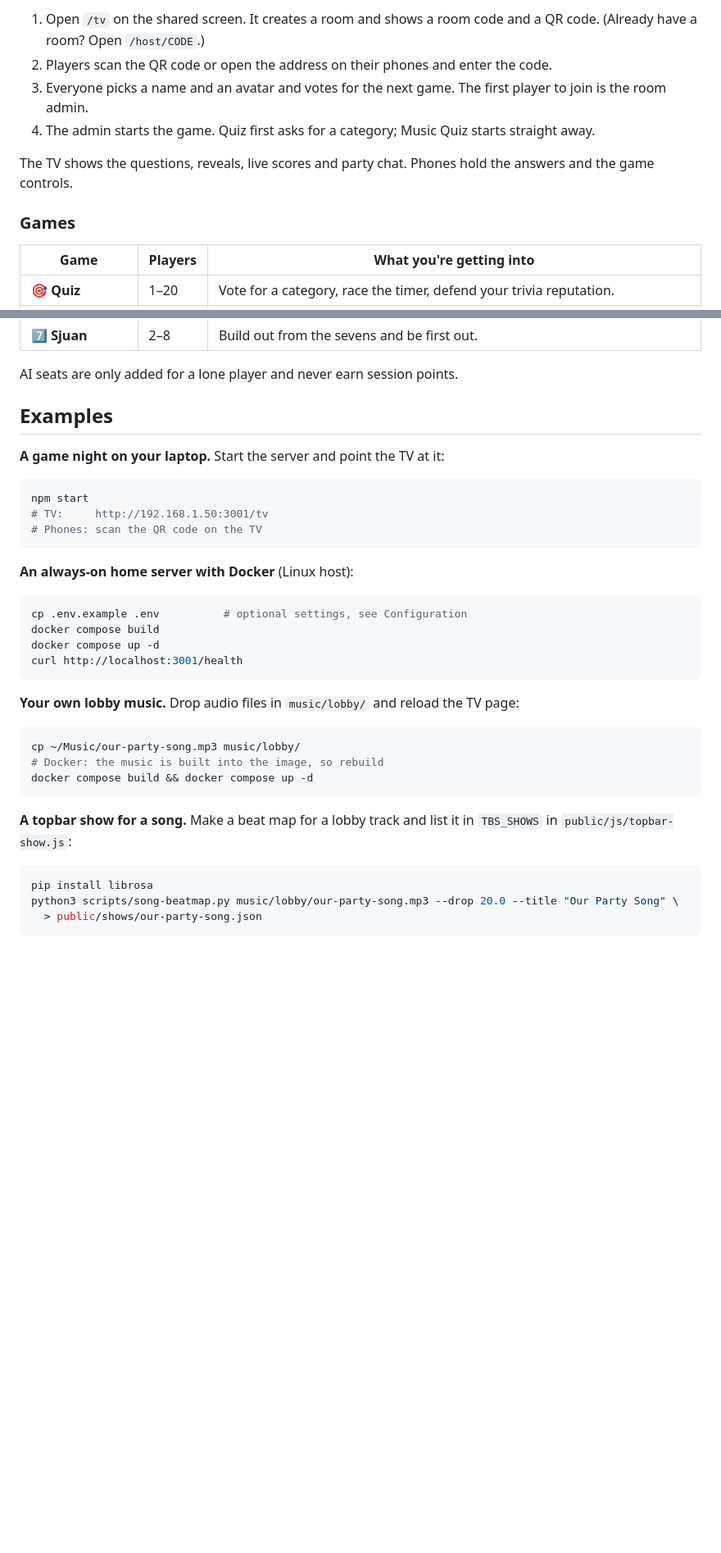
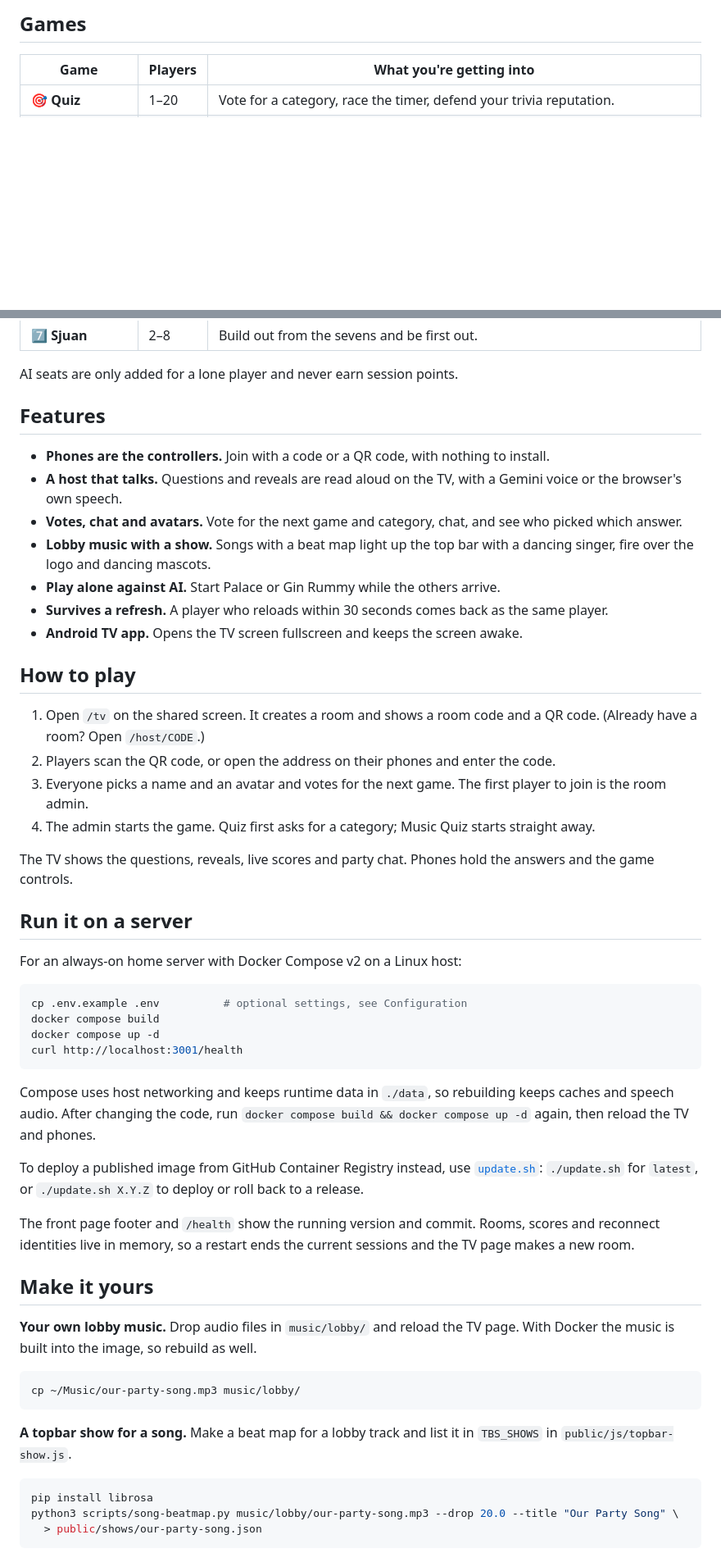
Before and after one commit to small-hours-games/small-hours, a Markdown page: README.md, 2 parts joined by grey strips. Shown at 82% size. GitHub-like rendering; blank space fills up the shorter version.

````diff
--- a/README.md
+++ b/README.md
@@ -79,12 +49,5 @@ Then find the computer's address on your network (for example `192.168.1.50`) an
 
-1. Open `/tv` on the shared screen. It creates a room and shows a room code and a QR code. (Already have a room? Open `/host/CODE`.)
-2. Players scan the QR code or open the address on their phones and enter the code.
-3. Everyone picks a name and an avatar and votes for the next game. The first player to join is the room admin.
-4. The admin starts the game. Quiz first asks for a category; Music Quiz starts straight away.
-
-The TV shows the questions, reveals, live scores and party chat. Phones hold the answers and the game controls.
-
-### Games
+## Games
 
 | Game | Players | What you're getting into |
 | --- | --- | --- |
@@ -96,17 +59,28 @@ The TV shows the questions, reveals, live scores and party chat. Phones hold the
 
 AI seats are only added for a lone player and never earn session points.
 
-## Examples
+## Features
 
-**A game night on your laptop.** Start the server and point the TV at it:
+- **Phones are the controllers.** Join with a code or a QR code, with nothing to install.
+- **A host that talks.** Questions and reveals are read aloud on the TV, with a Gemini voice or the browser's own speech.
+- **Votes, chat and avatars.** Vote for the next game and category, chat, and see who picked which answer.
+- **Lobby music with a show.** Songs with a beat map light up the top bar with a dancing singer, fire over the logo and dancing mascots.
+- **Play alone against AI.** Start Palace or Gin Rummy while the others arrive.
+- **Survives a refresh.** A player who reloads within 30 seconds comes back as the same player.
+- **Android TV app.** Opens the TV screen fullscreen and keeps the screen awake.
 
-```bash
-npm start
-# TV:     http://192.168.1.50:3001/tv
-# Phones: scan the QR code on the TV
-```
+## How to play
 
-**An always-on home server with Docker** (Linux host):
+1. Open `/tv` on the shared screen. It creates a room and shows a room code and a QR code. (Already have a room? Open `/host/CODE`.)
+2. Players scan the QR code, or open the address on their phones and enter the code.
+3. Everyone picks a name and an avatar and votes for the next game. The first player to join is the room admin.
+4. The admin starts the game. Quiz first asks for a category; Music Quiz starts straight away.
+
+The TV shows the questions, reveals, live scores and party chat. Phones hold the answers and the game controls.
+
+## Run it on a server
+
+For an always-on home server with Docker Compose v2 on a Linux host:
 
 ```bash
 cp .env.example .env          # optional settings, see Configuration
@@ -115,15 +89,21 @@ docker compose up -d
 curl http://localhost:3001/health
 ```
 
-**Your own lobby music.** Drop audio files in `music/lobby/` and reload the TV page:
+Compose uses host networking and keeps runtime data in `./data`, so rebuilding keeps caches and speech audio. After changing the code, run `docker compose build && docker compose up -d` again, then reload the TV and phones.
+
+To deploy a published image from GitHub Container Registry instead, use [`update.sh`](update.sh): `./update.sh` for `latest`, or `./update.sh X.Y.Z` to deploy or roll back to a release.
+
+The front page footer and `/health` show the running version and commit. Rooms, scores and reconnect identities live in memory, so a restart ends the current sessions and the TV page makes a new room.
+
+## Make it yours
+
+**Your own lobby music.** Drop audio files in `music/lobby/` and reload the TV page. With Docker the music is built into the image, so rebuild as well.
 
 ```bash
 cp ~/Music/our-party-song.mp3 music/lobby/
-# Docker: the music is built into the image, so rebuild
-docker compose build && docker compose up -d
 ```
 
-**A topbar show for a song.** Make a beat map for a lobby track and list it in `TBS_SHOWS` in `public/js/topbar-show.js`:
+**A topbar show for a song.** Make a beat map for a lobby track and list it in `TBS_SHOWS` in `public/js/topbar-show.js`.
 
 ```bash
 pip install librosa
````
Also changed, not shown: other parts of README.md (+63 -76 lines), .github/assets/readme-hero.png (added), 2 other files.
